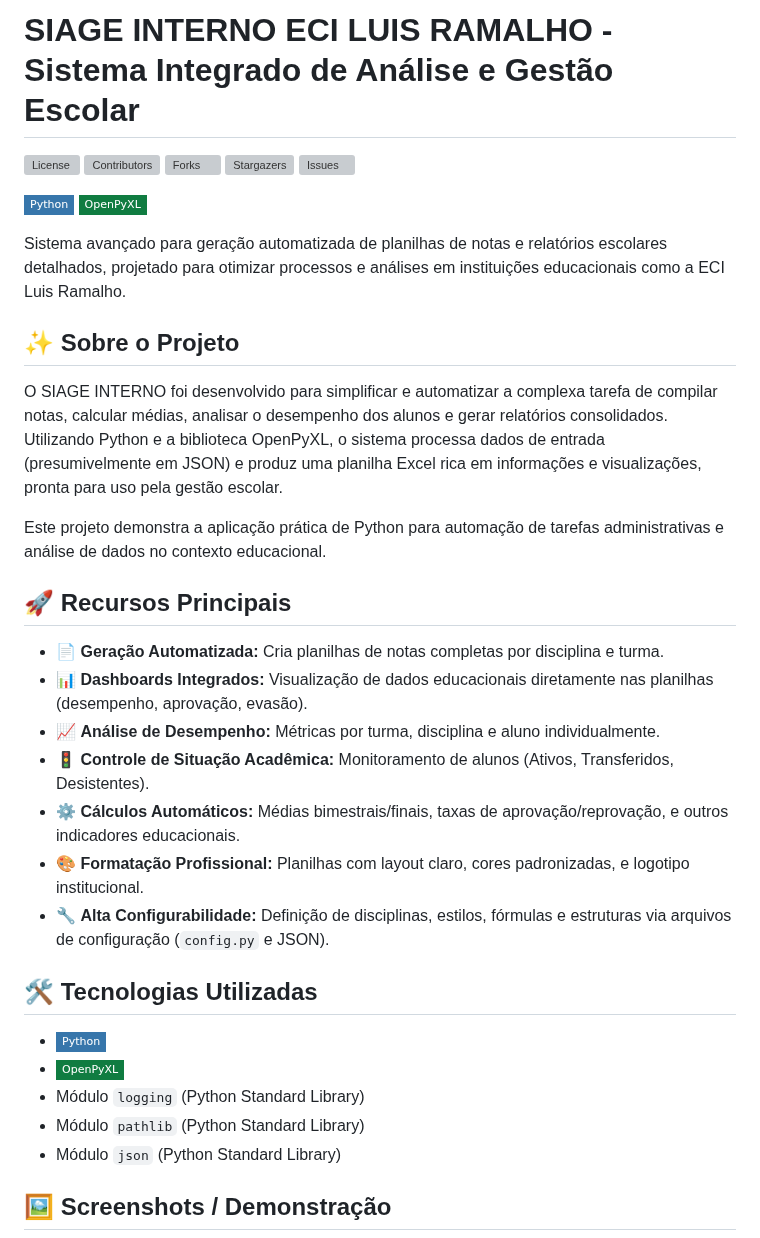
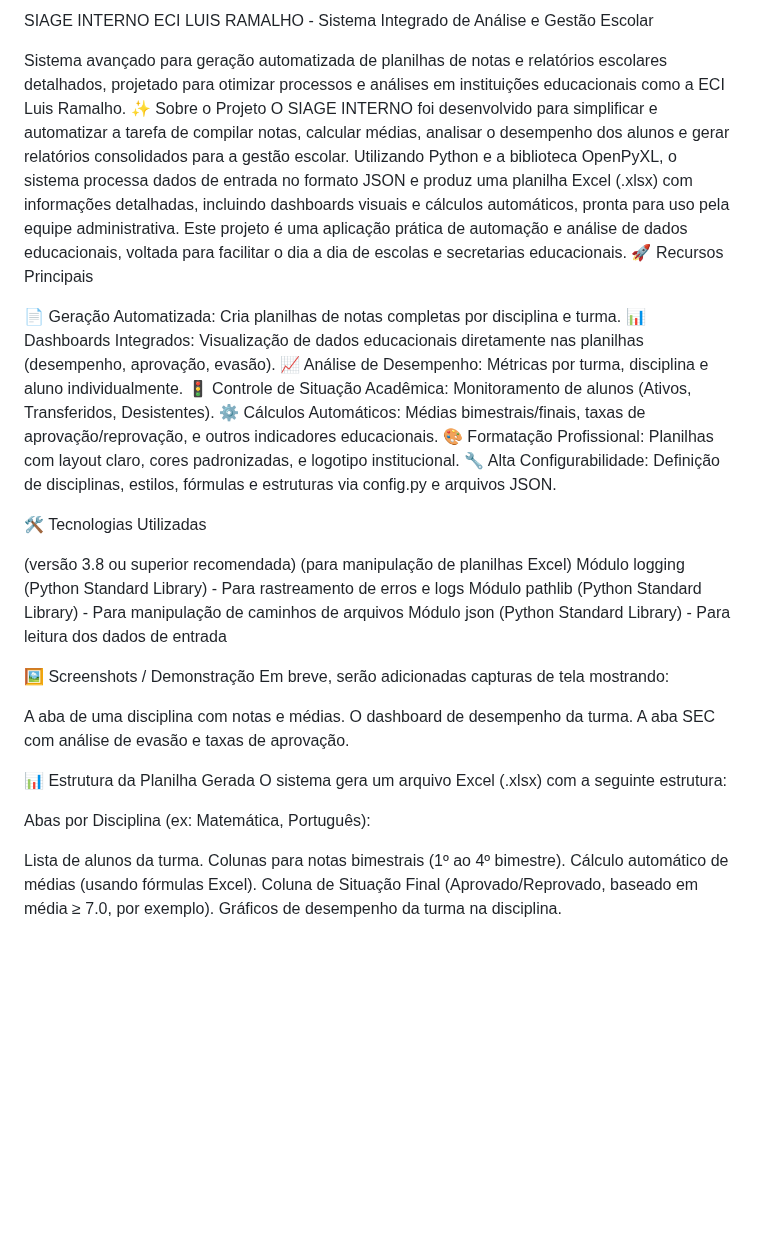
Before and after one commit to lmbernardo7520112/teste-planilha-siage-interno, a Markdown page: README.md, the part around one of its changes. Drawn GitHub-style; badges without logos; blank space fills up the shorter version; grey boxes are pictures that could not be loaded.

```diff
--- a/README.md
+++ b/README.md
@@ -1,39 +1,43 @@
-# SIAGE INTERNO ECI LUIS RAMALHO - Sistema Integrado de Análise e Gestão Escolar
+SIAGE INTERNO ECI LUIS RAMALHO - Sistema Integrado de Análise e Gestão Escolar
 
-[![License][License-shield]][License-url]
-[![Contributors][Contributors-shield]][Contributors-url]
-[![Forks][Forks-shield]][Forks-url]
-[![Stargazers][Stars-shield]][Stars-url]
-[![Issues][Issues-shield]][Issues-url]
-
-[![Python][Python-shield]][Python-url]
-[![OpenPyXL][OpenPyXL-shield]][OpenPyXL-url]
 
 Sistema avançado para geração automatizada de planilhas de notas e relatórios escolares detalhados, projetado para otimizar processos e análises em instituições educacionais como a ECI Luis Ramalho.
+✨ Sobre o Projeto
+O SIAGE INTERNO foi desenvolvido para simplificar e automatizar a tarefa de compilar notas, calcular médias, analisar o desempenho dos alunos e gerar relatórios consolidados para a gestão escolar. Utilizando Python e a biblioteca OpenPyXL, o sistema processa dados de entrada no formato JSON e produz uma planilha Excel (.xlsx) com informações detalhadas, incluindo dashboards visuais e cálculos automáticos, pronta para uso pela equipe administrativa.
+Este projeto é uma aplicação prática de automação e análise de dados educacionais, voltada para facilitar o dia a dia de escolas e secretarias educacionais.
+🚀 Recursos Principais
 
-## ✨ Sobre o Projeto
+📄 Geração Automatizada: Cria planilhas de notas completas por disciplina e turma.
+📊 Dashboards Integrados: Visualização de dados educacionais diretamente nas planilhas (desempenho, aprovação, evasão).
+📈 Análise de Desempenho: Métricas por turma, disciplina e aluno individualmente.
+🚦 Controle de Situação Acadêmica: Monitoramento de alunos (Ativos, Transferidos, Desistentes).
+⚙️ Cálculos Automáticos: Médias bimestrais/finais, taxas de aprovação/reprovação, e outros indicadores educacionais.
+🎨 Formatação Profissional: Planilhas com layout claro, cores padronizadas, e logotipo institucional.
+🔧 Alta Configurabilidade: Definição de disciplinas, estilos, fórmulas e estruturas via config.py e arquivos JSON.
 
-O SIAGE INTERNO foi desenvolvido para simplificar e automatizar a complexa tarefa de compilar notas, calcular médias, analisar o desempenho dos alunos e gerar relatórios consolidados. Utilizando Python e a biblioteca OpenPyXL, o sistema processa dados de entrada (presumivelmente em JSON) e produz uma planilha Excel rica em informações e visualizações, pronta para uso pela gestão escolar.
+🛠️ Tecnologias Utilizadas
 
-Este projeto demonstra a aplicação prática de Python para automação de tarefas administrativas e análise de dados no contexto educacional.
+ (versão 3.8 ou superior recomendada)
+ (para manipulação de planilhas Excel)
+Módulo logging (Python Standard Library) - Para rastreamento de erros e logs
+Módulo pathlib (Python Standard Library) - Para manipulação de caminhos de arquivos
+Módulo json (Python Standard Library) - Para leitura dos dados de entrada
 
-## 🚀 Recursos Principais
+🖼️ Screenshots / Demonstração
+Em breve, serão adicionadas capturas de tela mostrando:
 
--   📄 **Geração Automatizada:** Cria planilhas de notas completas por disciplina e turma.
--   📊 **Dashboards Integrados:** Visualização de dados educacionais diretamente nas planilhas (desempenho, aprovação, evasão).
--   📈 **Análise de Desempenho:** Métricas por turma, disciplina e aluno individualmente.
--   🚦 **Controle de Situação Acadêmica:** Monitoramento de alunos (Ativos, Transferidos, Desistentes).
--   ⚙️ **Cálculos Automáticos:** Médias bimestrais/finais, taxas de aprovação/reprovação, e outros indicadores educacionais.
--   🎨 **Formatação Profissional:** Planilhas com layout claro, cores padronizadas, e logotipo institucional.
--   🔧 **Alta Configurabilidade:** Definição de disciplinas, estilos, fórmulas e estruturas via arquivos de configuração (`config.py` e JSON).
+A aba de uma disciplina com notas e médias.
+O dashboard de desempenho da turma.
+A aba SEC com análise de evasão e taxas de aprovação.
 
-## 🛠️ Tecnologias Utilizadas
+📊 Estrutura da Planilha Gerada
+O sistema gera um arquivo Excel (.xlsx) com a seguinte estrutura:
 
-*   [![Python][Python-shield]][Python-url]
-*   [![OpenPyXL][OpenPyXL-shield]][OpenPyXL-url]
-*   Módulo `logging` (Python Standard Library)
-*   Módulo `pathlib` (Python Standard Library)
-*   Módulo `json` (Python Standard Library)
+Abas por Disciplina (ex: Matemática, Português):
 
-## 🖼️ Screenshots / Demonstração
+Lista de alunos da turma.
+Colunas para notas bimestrais (1º ao 4º bimestre).
+Cálculo automático de médias (usando fórmulas Excel).
+Coluna de Situação Final (Aprovado/Reprovado, baseado em média ≥ 7.0, por exemplo).
+Gráficos de desempenho da turma na disciplina.
 
```
Also changed, not shown: other parts of README.md (+112 -94 lines).
